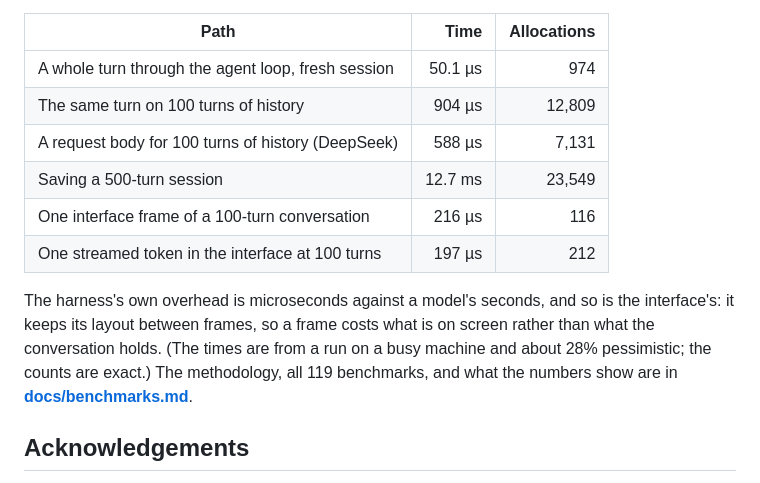
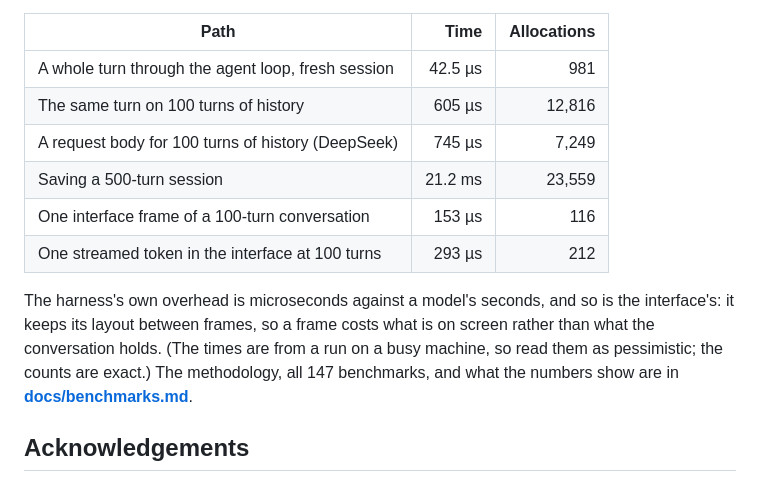
Before and after one commit to antstanley/nanus, a Markdown page: README.md, the part around the change. GitHub-like rendering.

```diff
--- a/README.md
+++ b/README.md
@@ -272,17 +272,17 @@ a timing would bury in noise. From the current baseline, on an Apple M2:
 
 | Path | Time | Allocations |
 |---|---:|---:|
-| A whole turn through the agent loop, fresh session | 50.1 µs | 974 |
-| The same turn on 100 turns of history | 904 µs | 12,809 |
-| A request body for 100 turns of history (DeepSeek) | 588 µs | 7,131 |
-| Saving a 500-turn session | 12.7 ms | 23,549 |
-| One interface frame of a 100-turn conversation | 216 µs | 116 |
-| One streamed token in the interface at 100 turns | 197 µs | 212 |
+| A whole turn through the agent loop, fresh session | 42.5 µs | 981 |
+| The same turn on 100 turns of history | 605 µs | 12,816 |
+| A request body for 100 turns of history (DeepSeek) | 745 µs | 7,249 |
+| Saving a 500-turn session | 21.2 ms | 23,559 |
+| One interface frame of a 100-turn conversation | 153 µs | 116 |
+| One streamed token in the interface at 100 turns | 293 µs | 212 |
 
 The harness's own overhead is microseconds against a model's seconds, and so is the
 interface's: it keeps its layout between frames, so a frame costs what is on screen rather than
-what the conversation holds. (The times are from a run on a busy machine and about 28%
-pessimistic; the counts are exact.) The methodology, all 119 benchmarks, and what the numbers
+what the conversation holds. (The times are from a run on a busy machine, so read them as
+pessimistic; the counts are exact.) The methodology, all 147 benchmarks, and what the numbers
 show are in [**docs/benchmarks.md**](docs/benchmarks.md).
 
 ## Acknowledgements
```
Also changed, not shown: docs/benchmarks.md (+219 -156 lines).
